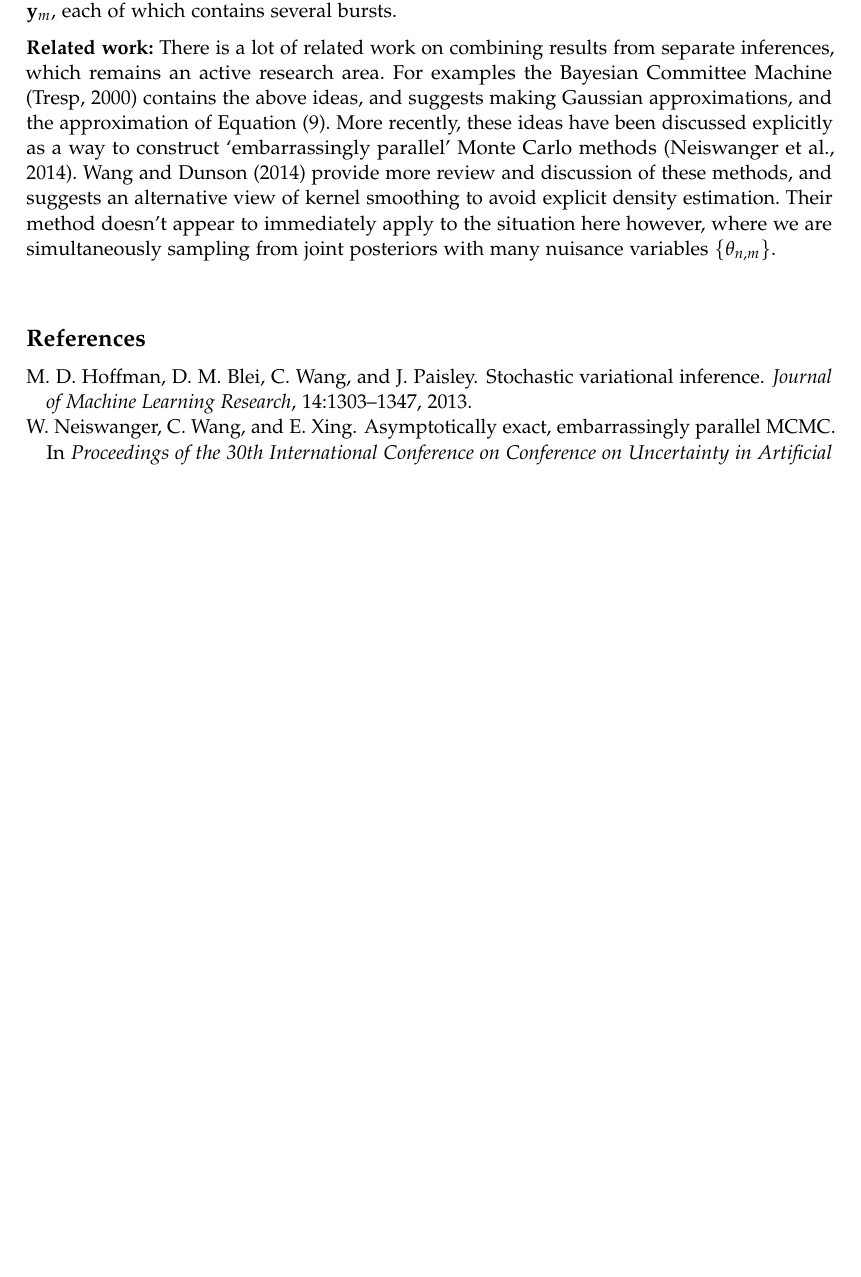
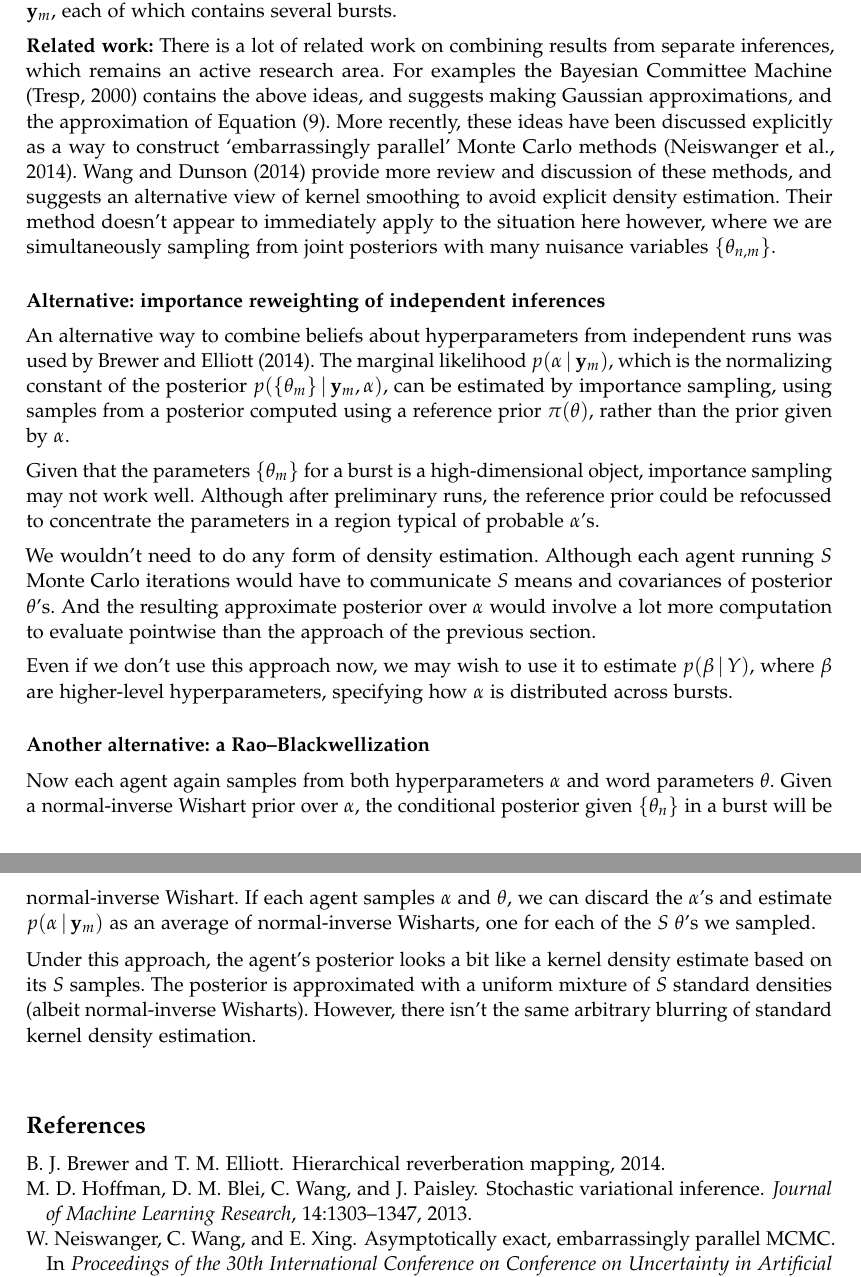
Before and after one commit to dhuppenkothen/magnetronhierarchy, a LaTeX document (documents/hier_notes.tex): part of page 3 of 3 before the commit and two parts of pages 3 and 4 of 4 after it, the two joined at a grey line, cut so that both start at the same text, the shorter picture padded with empty space. Compiled offline with pdfLaTeX.

Commit message:
Some even more sketchy notes on alternatives.

```diff
--- a/documents/hier_notes.tex
+++ b/documents/hier_notes.tex
@@ -177,6 +177,45 @@ explicit density estimation. Their method doesn't appear to immediately apply to
 the situation here however, where we are simultaneously sampling from joint
 posteriors with many nuisance variables $\{\theta_{n,m}\}$.
 
+\subsection*{Alternative: importance reweighting of independent inferences}
+
+An alternative way to combine beliefs about hyperparameters from independent
+runs was used by \citet{brewer2014}. The marginal likelihood $p(\alpha\g
+\by_m)$, which is the normalizing constant of the posterior $p(\{\theta_m\}\g
+\by_m,\alpha)$, can be estimated by importance sampling, using samples from a
+posterior computed using a reference prior $\pi(\theta)$, rather than the prior
+given by $\alpha$.
+
+Given that the parameters $\{\theta_m\}$ for a burst is a high-dimensional
+object, importance sampling may not work well. Although after preliminary runs,
+the reference prior could be refocussed to concentrate the parameters in a
+region typical of probable $\alpha$'s.
+
+We wouldn't need to do any form of density estimation. Although each agent
+running $S$ Monte Carlo iterations would have to communicate $S$ means and
+covariances of posterior $\theta$'s. And the resulting approximate posterior
+over $\alpha$ would involve a lot more computation to evaluate pointwise than
+the approach of the previous section.
+
+Even if we don't use this approach now, we may wish to use it to estimate
+$p(\beta\g \data)$, where $\beta$ are higher-level hyperparameters, specifying
+how $\alpha$ is distributed across bursts.
+
+
+\subsection*{Another alternative: a Rao--Blackwellization}
+
+Now each agent again samples from both hyperparameters $\alpha$ and word
+parameters $\theta$. Given a normal-inverse Wishart prior over $\alpha$, the
+conditional posterior given $\{\theta_{n}\}$ in a burst will be normal-inverse
+Wishart. If each agent samples $\alpha$ and $\theta$, we can discard the
+$\alpha$'s and estimate $p(\alpha\g\by_m)$ as an average of normal-inverse
+Wisharts, one for each of the $S$ $\theta$'s we sampled.
+
+Under this approach, the agent's posterior looks a bit like a kernel density
+estimate based on its $S$ samples. The posterior is approximated with a uniform
+mixture of $S$ standard densities (albeit normal-inverse Wisharts). However,
+there isn't the same arbitrary blurring of standard kernel density estimation.
+
 
 \bibliographystyle{abbrvnat} % unsrtnat / abbrvnat
 \bibliography{bibs}
```
Also changed, not shown: documents/bibs.bib (+6 -0 lines).
